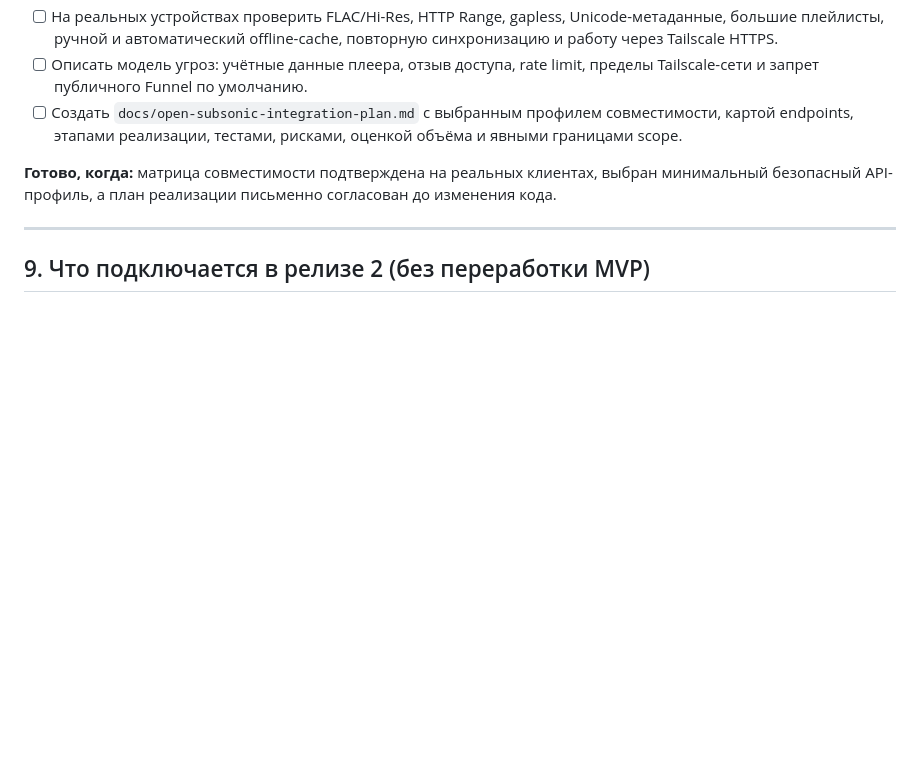
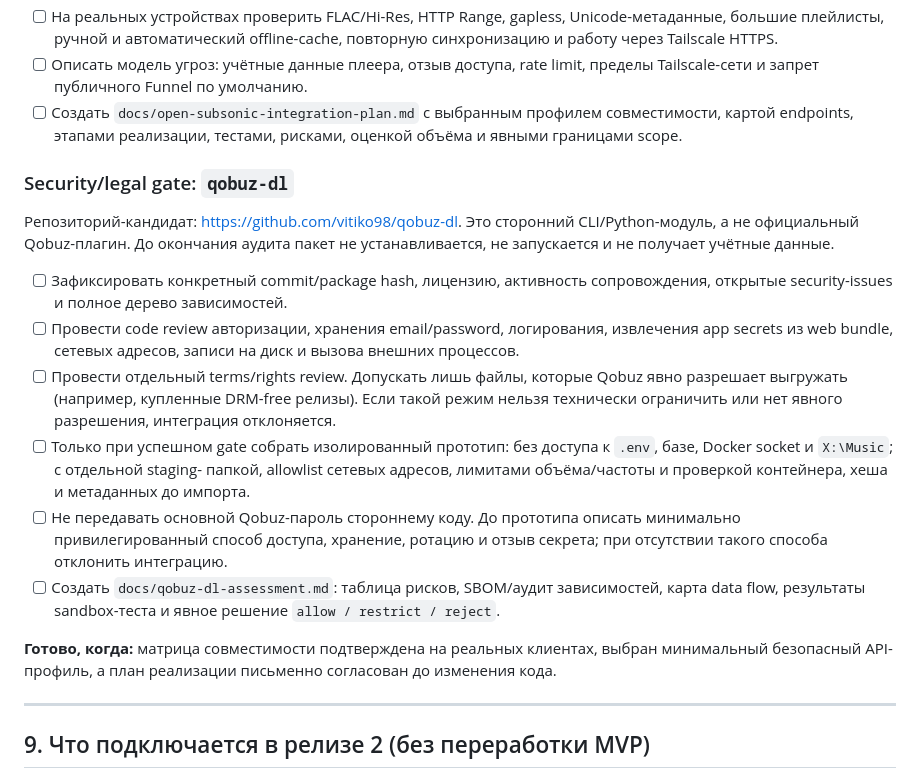
Before and after one commit to altairbergadler-ctrl/1, a Markdown page: docs/music-service-mvp-plan.md, the part around the change. GitHub-like rendering; blank space fills up the shorter version.

Commit message:
docs: add qobuz-dl assessment gate

```diff
--- a/docs/music-service-mvp-plan.md
+++ b/docs/music-service-mvp-plan.md
@@ -254,6 +254,33 @@ Release 2. Она не включает реализацию API, миграци
   совместимости, картой endpoints, этапами реализации, тестами,
   рисками, оценкой объёма и явными границами scope.
 
+### Security/legal gate: `qobuz-dl`
+
+Репозиторий-кандидат: <https://github.com/vitiko98/qobuz-dl>. Это сторонний
+CLI/Python-модуль, а не официальный Qobuz-плагин. До окончания аудита
+пакет не устанавливается, не запускается и не получает учётные данные.
+
+- [ ] Зафиксировать конкретный commit/package hash, лицензию, активность
+  сопровождения, открытые security-issues и полное дерево зависимостей.
+- [ ] Провести code review авторизации, хранения email/password,
+  логирования, извлечения app secrets из web bundle, сетевых адресов,
+  записи на диск и вызова внешних процессов.
+- [ ] Провести отдельный terms/rights review. Допускать лишь файлы,
+  которые Qobuz явно разрешает выгружать (например, купленные DRM-free
+  релизы). Если такой режим нельзя технически ограничить или нет
+  явного разрешения, интеграция отклоняется.
+- [ ] Только при успешном gate собрать изолированный прототип:
+  без доступа к `.env`, базе, Docker socket и `X:\Music`; с отдельной staging-
+  папкой, allowlist сетевых адресов, лимитами объёма/частоты и
+  проверкой контейнера, хеша и метаданных до импорта.
+- [ ] Не передавать основной Qobuz-пароль стороннему коду. До
+  прототипа описать минимально привилегированный способ доступа,
+  хранение, ротацию и отзыв секрета; при отсутствии такого способа
+  отклонить интеграцию.
+- [ ] Создать `docs/qobuz-dl-assessment.md`: таблица рисков, SBOM/аудит
+  зависимостей, карта data flow, результаты sandbox-теста и явное
+  решение `allow / restrict / reject`.
+
 **Готово, когда:** матрица совместимости подтверждена на реальных
 клиентах, выбран минимальный безопасный API-профиль, а план реализации
 письменно согласован до изменения кода.
```
